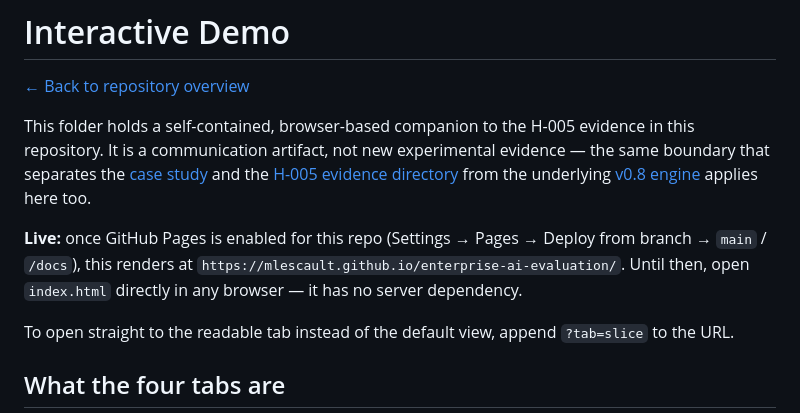
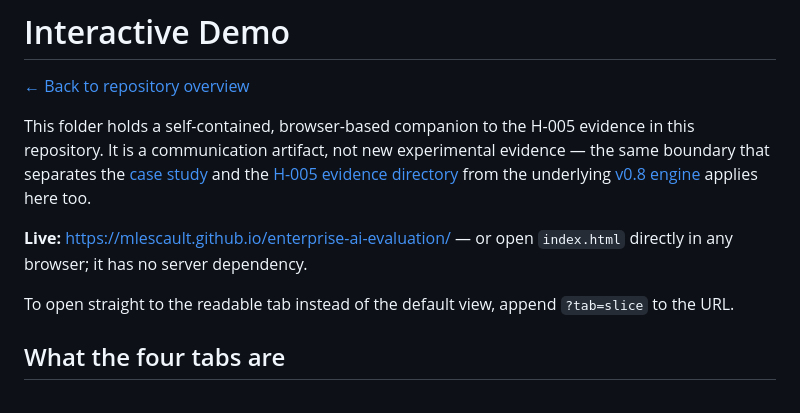
Before and after one commit to mlescault/enterprise-ai-evaluation, a Markdown page: docs/README.md, the part around the change. Drawn GitHub-style.

Commit message:
Update docs/README.md: GitHub Pages is live (was "once enabled")
Removes the stale "once GitHub Pages is enabled" conditional language now that Pages is confirmed live.

```diff
--- a/docs/README.md
+++ b/docs/README.md
@@ -8,9 +8,8 @@ same boundary that separates the [case study](../case-study/false-positive-audit
 and the [H-005 evidence directory](../experiments/h005-v07-v08/README.md) from the
 underlying [v0.8 engine](../simulation/enterprise_sim_engine_v0_8.py) applies here too.
 
-**Live:** once GitHub Pages is enabled for this repo (Settings → Pages → Deploy from
-branch → `main` / `/docs`), this renders at `https://mlescault.github.io/enterprise-ai-evaluation/`.
-Until then, open `index.html` directly in any browser — it has no server dependency.
+**Live:** [https://mlescault.github.io/enterprise-ai-evaluation/](https://mlescault.github.io/enterprise-ai-evaluation/)
+— or open `index.html` directly in any browser; it has no server dependency.
 
 To open straight to the readable tab instead of the default view, append `?tab=slice`
 to the URL.
```
